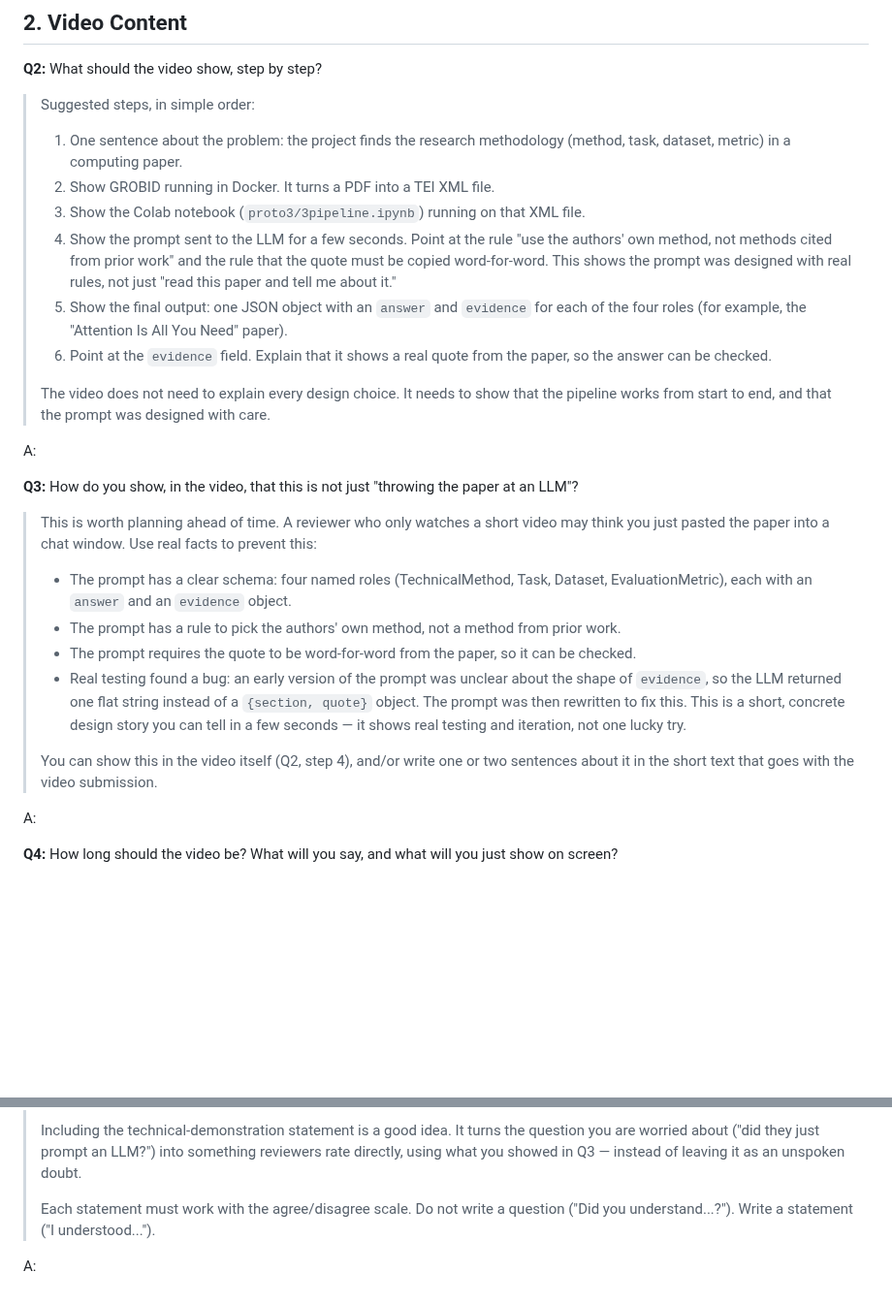
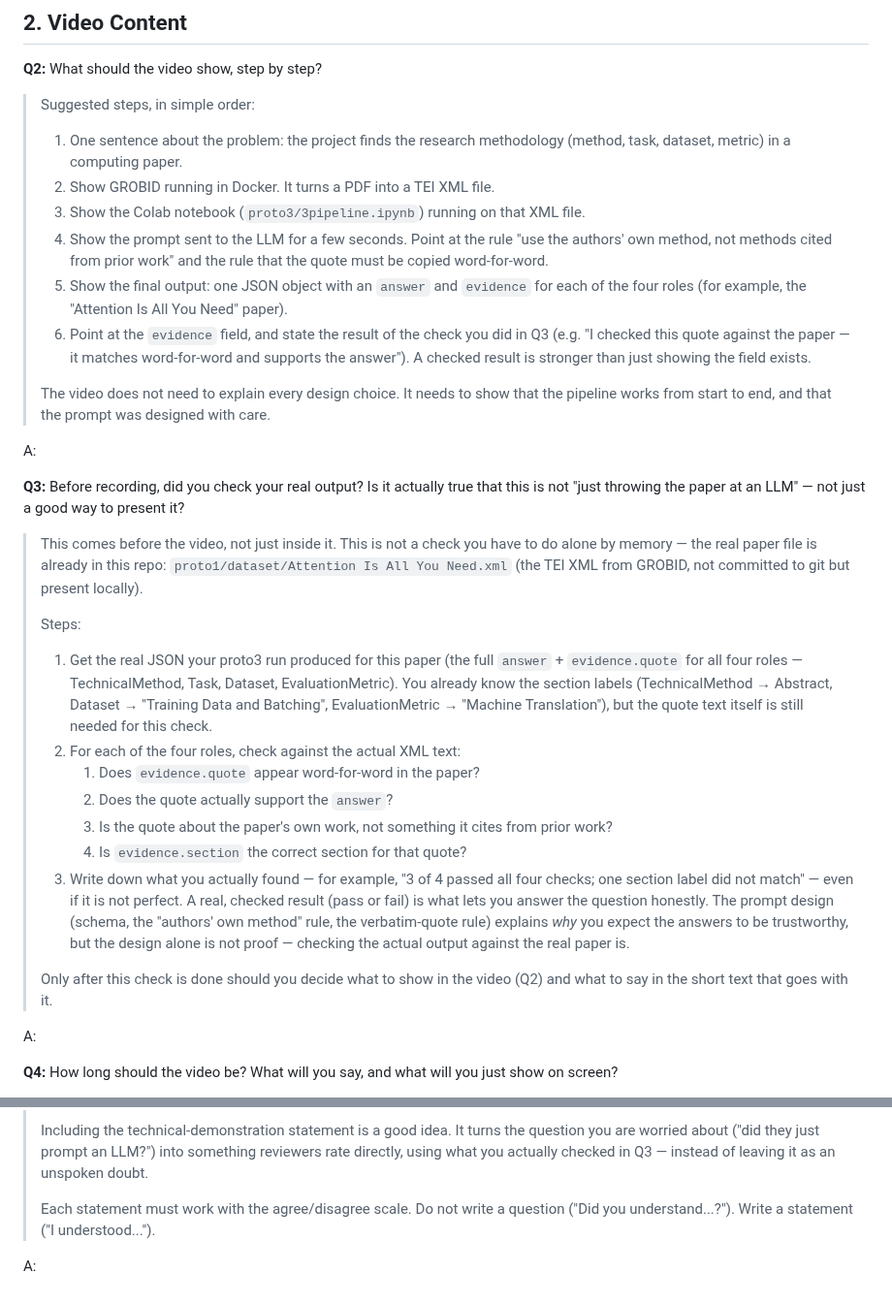
Before and after one commit to sanemat/uol-fp, a Markdown page: report2/testing1-memo.md, 2 parts joined by grey strips. Shown at 97% size. GitHub-like rendering; blank space fills up the shorter version.

Commit message:
testing1 memo

```diff
--- a/report2/testing1-memo.md
+++ b/report2/testing1-memo.md
@@ -33,38 +33,48 @@ A:
 > 3. Show the Colab notebook (`proto3/3pipeline.ipynb`) running on that XML file.
 > 4. Show the prompt sent to the LLM for a few seconds. Point at the rule "use the
 >    authors' own method, not methods cited from prior work" and the rule that the
->    quote must be copied word-for-word. This shows the prompt was designed with
->    real rules, not just "read this paper and tell me about it."
+>    quote must be copied word-for-word.
 > 5. Show the final output: one JSON object with an `answer` and `evidence` for each
 >    of the four roles (for example, the "Attention Is All You Need" paper).
-> 6. Point at the `evidence` field. Explain that it shows a real quote from the
->    paper, so the answer can be checked.
+> 6. Point at the `evidence` field, and state the result of the check you did in Q3
+>    (e.g. "I checked this quote against the paper — it matches word-for-word and
+>    supports the answer"). A checked result is stronger than just showing the
+>    field exists.
 >
 > The video does not need to explain every design choice. It needs to show that the
 > pipeline works from start to end, and that the prompt was designed with care.
 
 A:
 
-**Q3:** How do you show, in the video, that this is not just "throwing the paper at
-an LLM"?
+**Q3:** Before recording, did you check your real output? Is it actually true that
+this is not "just throwing the paper at an LLM" — not just a good way to present it?
 
-> This is worth planning ahead of time. A reviewer who only watches a short video may
-> think you just pasted the paper into a chat window. Use real facts to prevent
-> this:
-> - The prompt has a clear schema: four named roles (TechnicalMethod, Task, Dataset,
->   EvaluationMetric), each with an `answer` and an `evidence` object.
-> - The prompt has a rule to pick the authors' own method, not a method from prior
->   work.
-> - The prompt requires the quote to be word-for-word from the paper, so it can be
->   checked.
-> - Real testing found a bug: an early version of the prompt was unclear about the
->   shape of `evidence`, so the LLM returned one flat string instead of a
->   `{section, quote}` object. The prompt was then rewritten to fix this. This is a
->   short, concrete design story you can tell in a few seconds — it shows real
->   testing and iteration, not one lucky try.
+> This comes before the video, not just inside it. This is not a check you have to
+> do alone by memory — the real paper file is already in this repo:
+> `proto1/dataset/Attention Is All You Need.xml` (the TEI XML from GROBID, not
+> committed to git but present locally).
 >
-> You can show this in the video itself (Q2, step 4), and/or write one or two
-> sentences about it in the short text that goes with the video submission.
+> Steps:
+> 1. Get the real JSON your proto3 run produced for this paper (the full `answer` +
+>    `evidence.quote` for all four roles — TechnicalMethod, Task, Dataset,
+>    EvaluationMetric). You already know the section labels (TechnicalMethod →
+>    Abstract, Dataset → "Training Data and Batching", EvaluationMetric → "Machine
+>    Translation"), but the quote text itself is still needed for this check.
+> 2. For each of the four roles, check against the actual XML text:
+>    1. Does `evidence.quote` appear word-for-word in the paper?
+>    2. Does the quote actually support the `answer`?
+>    3. Is the quote about the paper's own work, not something it cites from prior
+>       work?
+>    4. Is `evidence.section` the correct section for that quote?
+> 3. Write down what you actually found — for example, "3 of 4 passed all four
+>    checks; one section label did not match" — even if it is not perfect. A real,
+>    checked result (pass or fail) is what lets you answer the question honestly.
+>    The prompt design (schema, the "authors' own method" rule, the verbatim-quote
+>    rule) explains *why* you expect the answers to be trustworthy, but the design
+>    alone is not proof — checking the actual output against the real paper is.
+>
+> Only after this check is done should you decide what to show in the video (Q2)
+> and what to say in the short text that goes with it.
 
 A:
 
@@ -123,8 +133,8 @@ disagree / Partially agree / Agree.
 >
 > Including the technical-demonstration statement is a good idea. It turns the
 > question you are worried about ("did they just prompt an LLM?") into something
-> reviewers rate directly, using what you showed in Q3 — instead of leaving it as an
-> unspoken doubt.
+> reviewers rate directly, using what you actually checked in Q3 — instead of
+> leaving it as an unspoken doubt.
 >
 > Each statement must work with the agree/disagree scale. Do not write a question
 > ("Did you understand...?"). Write a statement ("I understood...").
```
